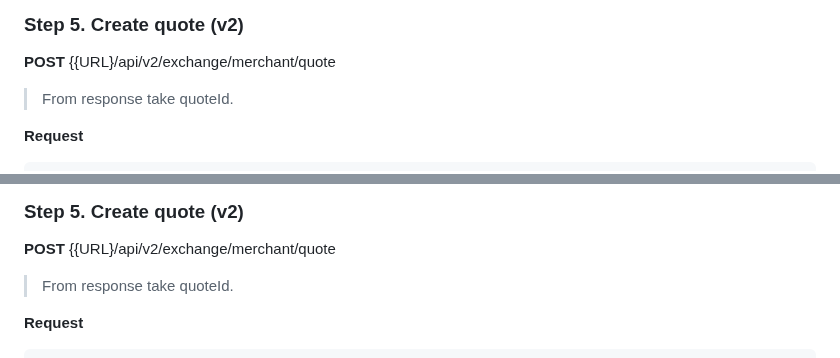
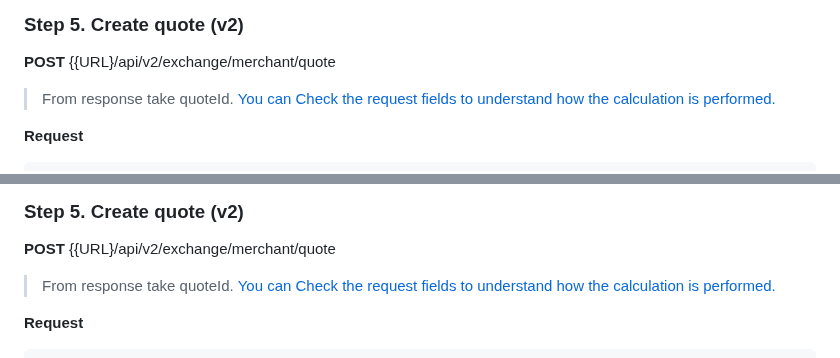
Before and after one commit to nqtikx/Notion, a Markdown page: V2.md, 2 parts joined by grey strips. Drawn GitHub-style.

````diff
--- a/V2.md
+++ b/V2.md
@@ -212,6 +212,7 @@ Response
 **POST** {{URL}/api/v2/exchange/merchant/quote
 
 > From response take quoteId.
+> [You can Check the request fields to understand how the calculation is performed.](./V2.md#quote-fields)
 
 **Request**
 ```json
@@ -604,6 +605,7 @@ Response
 **POST** {{URL}/api/v2/exchange/merchant/quote
 
 > From response take quoteId.
+> [You can Check the request fields to understand how the calculation is performed.](./V2.md#quote-fields)
 
 **Request**
 ```json
````
